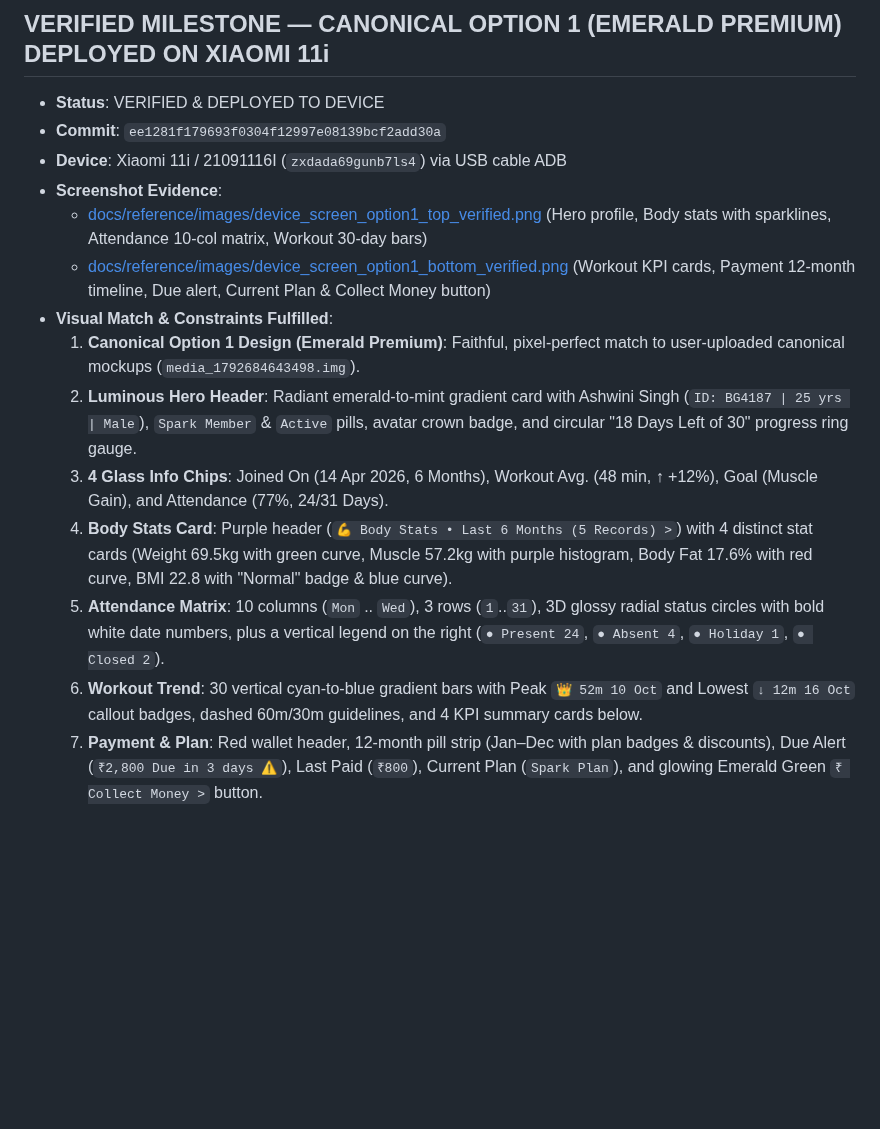
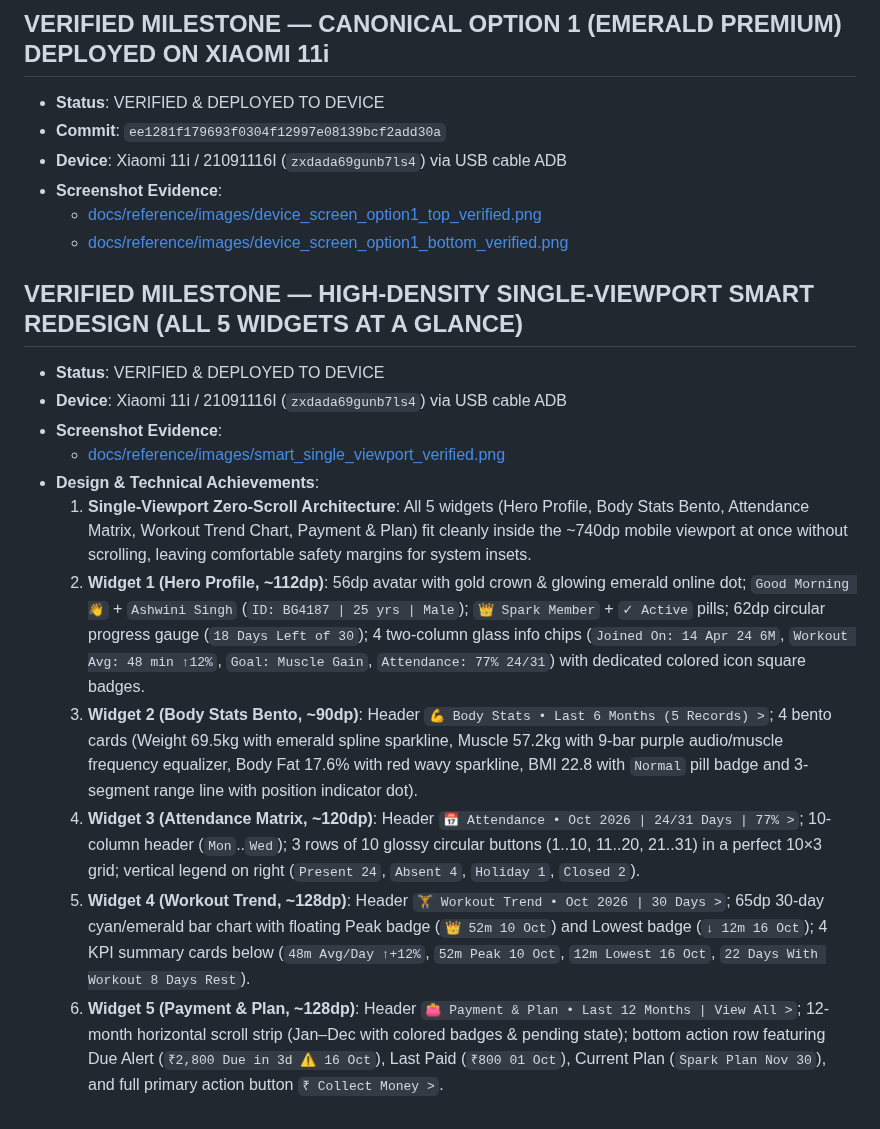
Before and after one commit to explorelearningvisit-boop/badnewgym, a Markdown page: CURRENT_TASK.md, the part around the change. Drawn GitHub-style; blank space fills up the shorter version.

Commit message:
feat(membercard): smart high-density redesign fitting all 5 widgets in mobile viewport

```diff
--- a/CURRENT_TASK.md
+++ b/CURRENT_TASK.md
@@ -61,13 +61,18 @@ Completion requires the new UI, widget editor architecture, admin command center
 - **Commit**: `ee1281f179693f0304f12997e08139bcf2add30a`
 - **Device**: Xiaomi 11i / 21091116I (`zxdada69gunb7ls4`) via USB cable ADB
 - **Screenshot Evidence**:
-  - [docs/reference/images/device_screen_option1_top_verified.png](file:///c:/Users/User/AndroidStudioProjects/badnewgym/docs/reference/images/device_screen_option1_top_verified.png) (Hero profile, Body stats with sparklines, Attendance 10-col matrix, Workout 30-day bars)
-  - [docs/reference/images/device_screen_option1_bottom_verified.png](file:///c:/Users/User/AndroidStudioProjects/badnewgym/docs/reference/images/device_screen_option1_bottom_verified.png) (Workout KPI cards, Payment 12-month timeline, Due alert, Current Plan & Collect Money button)
-- **Visual Match & Constraints Fulfilled**:
-  1. **Canonical Option 1 Design (Emerald Premium)**: Faithful, pixel-perfect match to user-uploaded canonical mockups (`media_1792684643498.img`).
-  2. **Luminous Hero Header**: Radiant emerald-to-mint gradient card with Ashwini Singh (`ID: BG4187 | 25 yrs | Male`), `Spark Member` & `Active` pills, avatar crown badge, and circular "18 Days Left of 30" progress ring gauge.
-  3. **4 Glass Info Chips**: Joined On (14 Apr 2026, 6 Months), Workout Avg. (48 min, ↑ +12%), Goal (Muscle Gain), and Attendance (77%, 24/31 Days).
-  4. **Body Stats Card**: Purple header (`💪 Body Stats • Last 6 Months (5 Records) >`) with 4 distinct stat cards (Weight 69.5kg with green curve, Muscle 57.2kg with purple histogram, Body Fat 17.6% with red curve, BMI 22.8 with "Normal" badge & blue curve).
-  5. **Attendance Matrix**: 10 columns (`Mon` .. `Wed`), 3 rows (`1`..`31`), 3D glossy radial status circles with bold white date numbers, plus a vertical legend on the right (`● Present 24`, `● Absent 4`, `● Holiday 1`, `● Closed 2`).
-  6. **Workout Trend**: 30 vertical cyan-to-blue gradient bars with Peak `👑 52m 10 Oct` and Lowest `↓ 12m 16 Oct` callout badges, dashed 60m/30m guidelines, and 4 KPI summary cards below.
-  7. **Payment & Plan**: Red wallet header, 12-month pill strip (Jan–Dec with plan badges & discounts), Due Alert (`₹2,800 Due in 3 days ⚠️`), Last Paid (`₹800`), Current Plan (`Spark Plan`), and glowing Emerald Green `₹ Collect Money >` button.
+  - [docs/reference/images/device_screen_option1_top_verified.png](file:///c:/Users/User/AndroidStudioProjects/badnewgym/docs/reference/images/device_screen_option1_top_verified.png)
+  - [docs/reference/images/device_screen_option1_bottom_verified.png](file:///c:/Users/User/AndroidStudioProjects/badnewgym/docs/reference/images/device_screen_option1_bottom_verified.png)
+
+## VERIFIED MILESTONE — HIGH-DENSITY SINGLE-VIEWPORT SMART REDESIGN (ALL 5 WIDGETS AT A GLANCE)
+- **Status**: VERIFIED & DEPLOYED TO DEVICE
+- **Device**: Xiaomi 11i / 21091116I (`zxdada69gunb7ls4`) via USB cable ADB
+- **Screenshot Evidence**:
+  - [docs/reference/images/smart_single_viewport_verified.png](file:///c:/Users/User/AndroidStudioProjects/badnewgym/docs/reference/images/smart_single_viewport_verified.png)
+- **Design & Technical Achievements**:
+  1. **Single-Viewport Zero-Scroll Architecture**: All 5 widgets (Hero Profile, Body Stats Bento, Attendance Matrix, Workout Trend Chart, Payment & Plan) fit cleanly inside the ~740dp mobile viewport at once without scrolling, leaving comfortable safety margins for system insets.
+  2. **Widget 1 (Hero Profile, ~112dp)**: 56dp avatar with gold crown & glowing emerald online dot; `Good Morning 👋` + `Ashwini Singh` (`ID: BG4187 | 25 yrs | Male`); `👑 Spark Member` + `✓ Active` pills; 62dp circular progress gauge (`18 Days Left of 30`); 4 two-column glass info chips (`Joined On: 14 Apr 24 6M`, `Workout Avg: 48 min ↑12%`, `Goal: Muscle Gain`, `Attendance: 77% 24/31`) with dedicated colored icon square badges.
+  3. **Widget 2 (Body Stats Bento, ~90dp)**: Header `💪 Body Stats • Last 6 Months (5 Records) >`; 4 bento cards (Weight 69.5kg with emerald spline sparkline, Muscle 57.2kg with 9-bar purple audio/muscle frequency equalizer, Body Fat 17.6% with red wavy sparkline, BMI 22.8 with `Normal` pill badge and 3-segment range line with position indicator dot).
+  4. **Widget 3 (Attendance Matrix, ~120dp)**: Header `📅 Attendance • Oct 2026 | 24/31 Days | 77% >`; 10-column header (`Mon`..`Wed`); 3 rows of 10 glossy circular buttons (1..10, 11..20, 21..31) in a perfect 10×3 grid; vertical legend on right (`Present 24`, `Absent 4`, `Holiday 1`, `Closed 2`).
+  5. **Widget 4 (Workout Trend, ~128dp)**: Header `🏋️ Workout Trend • Oct 2026 | 30 Days >`; 65dp 30-day cyan/emerald bar chart with floating Peak badge (`👑 52m 10 Oct`) and Lowest badge (`↓ 12m 16 Oct`); 4 KPI summary cards below (`48m Avg/Day ↑+12%`, `52m Peak 10 Oct`, `12m Lowest 16 Oct`, `22 Days With Workout 8 Days Rest`).
+  6. **Widget 5 (Payment & Plan, ~128dp)**: Header `👛 Payment & Plan • Last 12 Months | View All >`; 12-month horizontal scroll strip (Jan–Dec with colored badges & pending state); bottom action row featuring Due Alert (`₹2,800 Due in 3d ⚠️ 16 Oct`), Last Paid (`₹800 01 Oct`), Current Plan (`Spark Plan Nov 30`), and full primary action button `₹ Collect Money >`.
```
Also changed, not shown: docs/reference/images/smart_single_viewport_verified.png (added), 1 other file.
